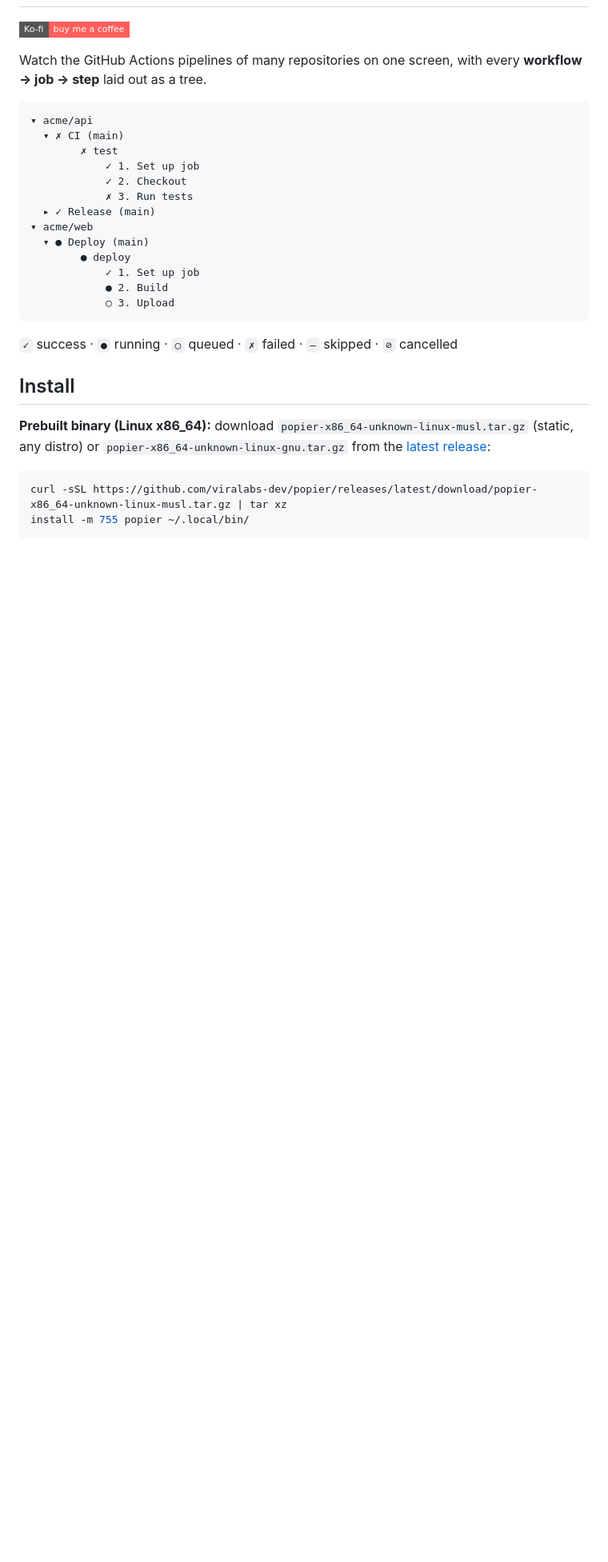
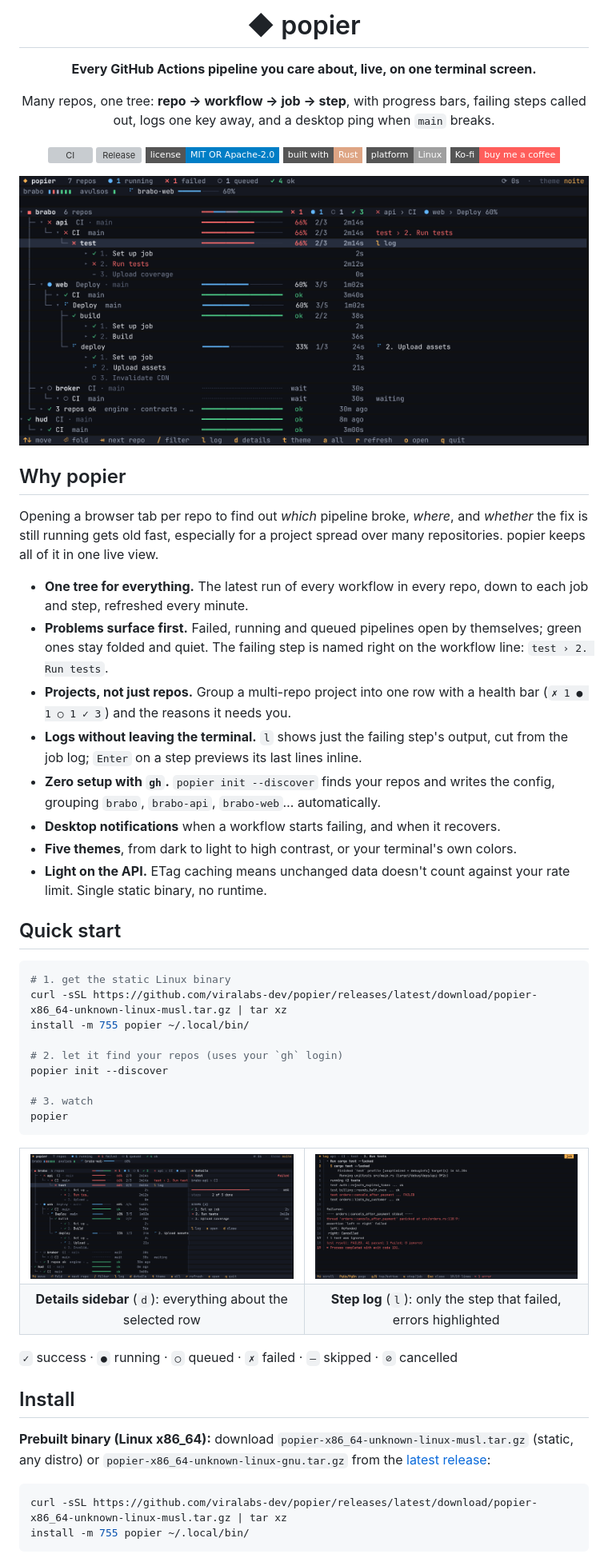
Before and after one commit to viralabs-dev/popier, a Markdown page: README.md, the part around one of its changes. Shown at 80% size. Rendered like a GitHub page; pictures changed too: docs/assets/dashboard.png (added), docs/assets/details.png (added), docs/assets/log.png (added); badges without logos; blank space fills up the shorter version; grey boxes are pictures that could not be loaded.

Commit message:
Make the README a showcase for the open source release (#18)
A centered hero with badges and a real dashboard screenshot, a "Why popier"
section, a three-command quick start, and pictures of the details sidebar,
the step log and the other themes. The screenshots are rendered from the
dashboard's own demo snapshot (render_html test). Reference docs stay below.


Claude-Session: https://claude.ai/code/session_014VAJ5V31pS1jiiPdrcxoL9

Co-authored-by: Claude <noreply@anthropic.com>

````diff
--- a/README.md
+++ b/README.md
@@ -2,24 +2,68 @@
 
+# ◆ popier
+
+**Every GitHub Actions pipeline you care about, live, on one terminal screen.**
+
+Many repos, one tree: **repo → workflow → job → step**, with progress bars,
+failing steps called out, logs one key away, and a desktop ping when `main` breaks.
+
+[![CI](https://img.shields.io/github/actions/workflow/status/viralabs-dev/popier/ci.yml?branch=main&label=CI&style=flat-square)](https://github.com/viralabs-dev/popier/actions/workflows/ci.yml)
+[![Release](https://img.shields.io/github/v/release/viralabs-dev/popier?style=flat-square&color=informational)](https://github.com/viralabs-dev/popier/releases/latest)
+[![License: MIT OR Apache-2.0](https://img.shields.io/badge/license-MIT%20OR%20Apache--2.0-blue?style=flat-square)](#license)
+[![Rust](https://img.shields.io/badge/built%20with-Rust-dea584?logo=rust&logoColor=white&style=flat-square)](https://www.rust-lang.org)
+[![Platform: Linux](https://img.shields.io/badge/platform-Linux-lightgrey?logo=linux&logoColor=white&style=flat-square)](#install)
 [![Support on Ko-fi](https://img.shields.io/badge/Ko--fi-buy%20me%20a%20coffee-FF5E5B?logo=ko-fi&logoColor=white&style=flat-square)](https://ko-fi.com/daneiel)
 
-Watch the GitHub Actions pipelines of many repositories on one screen, with
-every **workflow → job → step** laid out as a tree.
+<img src="docs/assets/dashboard.png" alt="popier dashboard: a project group with 6 repos, one failing test step highlighted in red, a deploy running at 60%, a queued CI, and three green repos folded into one line" width="100%" />
 
+</div>
+
+## Why popier
+
+Opening a browser tab per repo to find out *which* pipeline broke, *where*,
+and *whether* the fix is still running gets old fast, especially for a
+project spread over many repositories. popier keeps all of it in one live view.
+
+- **One tree for everything.** The latest run of every workflow in every repo,
+  down to each job and step, refreshed every minute.
+- **Problems surface first.** Failed, running and queued pipelines open by
+  themselves; green ones stay folded and quiet. The failing step is named right
+  on the workflow line: `test › 2. Run tests`.
+- **Projects, not just repos.** Group a multi-repo project into one row with
+  a health bar (`✗ 1 ● 1 ○ 1 ✓ 3`) and the reasons it needs you.
+- **Logs without leaving the terminal.** `l` shows just the failing step's
+  output, cut from the job log; `Enter` on a step previews its last lines inline.
+- **Zero setup with `gh`.** `popier init --discover` finds your repos and
+  writes the config, grouping `brabo`, `brabo-api`, `brabo-web`… automatically.
+- **Desktop notifications** when a workflow starts failing, and when it recovers.
+- **Five themes**, from dark to light to high contrast, or your terminal's own colors.
+- **Light on the API.** ETag caching means unchanged data doesn't count against
+  your rate limit. Single static binary, no runtime.
+
+## Quick start
+
+```sh
+# 1. get the static Linux binary
+curl -sSL https://github.com/viralabs-dev/popier/releases/latest/download/popier-x86_64-unknown-linux-musl.tar.gz | tar xz
+install -m 755 popier ~/.local/bin/
+
+# 2. let it find your repos (uses your `gh` login)
+popier init --discover
+
+# 3. watch
+popier
 ```
-▾ acme/api
-  ▾ ✗ CI (main)
-        ✗ test
-            ✓ 1. Set up job
-            ✓ 2. Checkout
-            ✗ 3. Run tests
-  ▸ ✓ Release (main)
-▾ acme/web
-  ▾ ● Deploy (main)
-        ● deploy
-            ✓ 1. Set up job
-            ● 2. Build
-            ○ 3. Upload
-```
+
+<table>
+<tr>
+<td width="50%"><img src="docs/assets/details.png" alt="Details sidebar for a failed job, showing its progress and every step with its duration" /></td>
+<td width="50%"><img src="docs/assets/log.png" alt="Log panel showing only the failing step's output, with the error lines in red" /></td>
+</tr>
+<tr>
+<td align="center"><b>Details sidebar</b> (<code>d</code>): everything about the selected row</td>
+<td align="center"><b>Step log</b> (<code>l</code>): only the step that failed, errors highlighted</td>
+</tr>
+</table>
 
 `✓` success · `●` running · `○` queued · `✗` failed · `–` skipped · `⊘` cancelled
 
````
Also changed, not shown: other parts of README.md (+9 -2 lines), docs/assets/themes.png (added), 1 other file.
